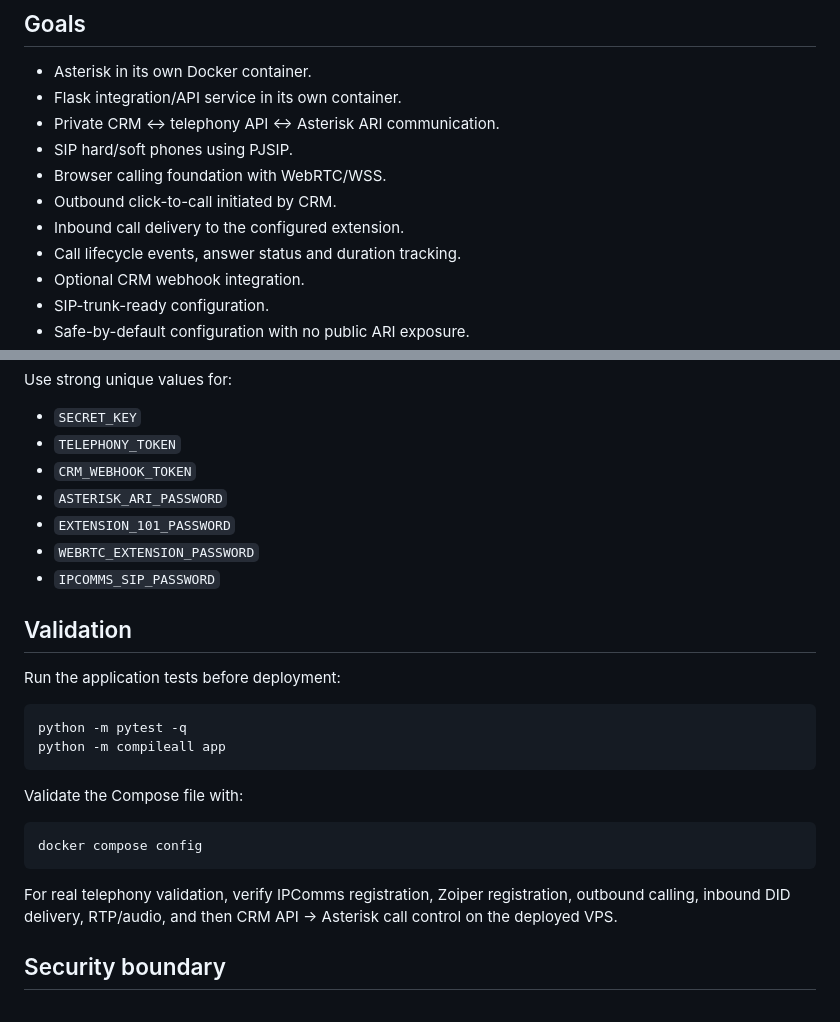
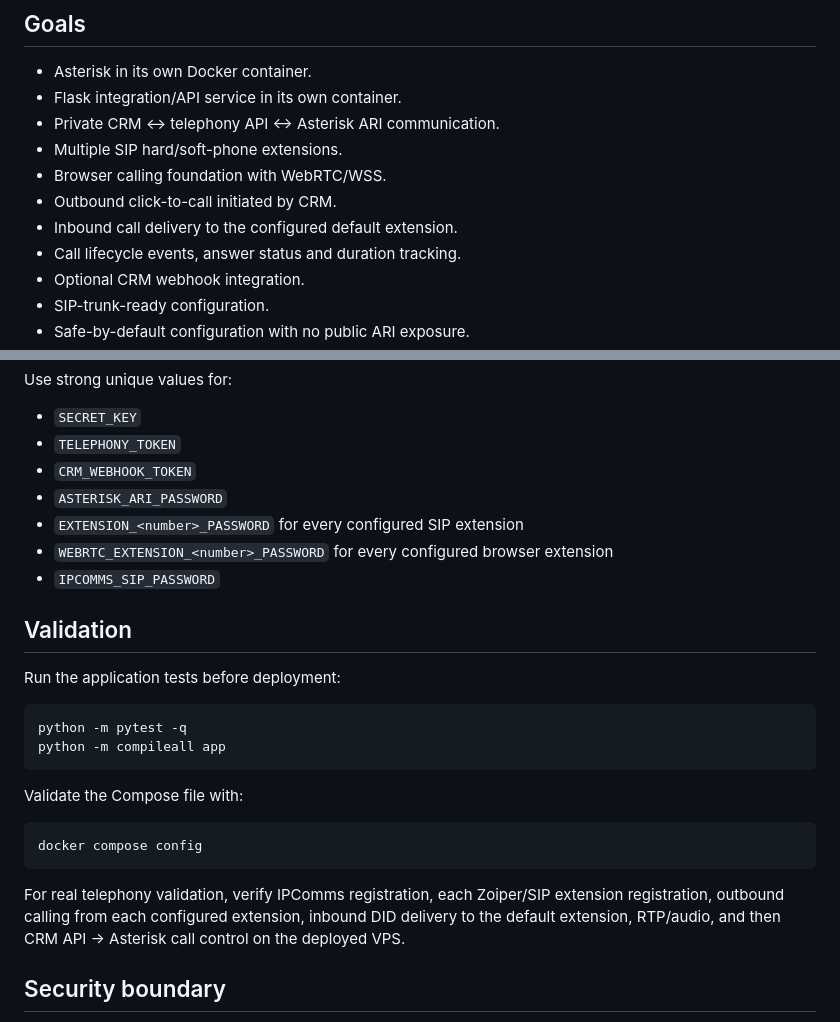
Before and after one commit to animeshnegi/Calling_integration, a Markdown page: README.md, 2 parts joined by grey strips. GitHub-like rendering.

````diff
--- a/README.md
+++ b/README.md
@@ -27,10 +27,10 @@ Asterisk is the telephony engine. The Flask service provides the CRM-facing API
 - Asterisk in its own Docker container.
 - Flask integration/API service in its own container.
 - Private CRM ↔ telephony API ↔ Asterisk ARI communication.
-- SIP hard/soft phones using PJSIP.
+- Multiple SIP hard/soft-phone extensions.
 - Browser calling foundation with WebRTC/WSS.
 - Outbound click-to-call initiated by CRM.
-- Inbound call delivery to the configured extension.
+- Inbound call delivery to the configured default extension.
 - Call lifecycle events, answer status and duration tracking.
 - Optional CRM webhook integration.
 - SIP-trunk-ready configuration.
@@ -167,8 +201,8 @@ Use strong unique values for:
 - `TELEPHONY_TOKEN`
 - `CRM_WEBHOOK_TOKEN`
 - `ASTERISK_ARI_PASSWORD`
-- `EXTENSION_101_PASSWORD`
-- `WEBRTC_EXTENSION_PASSWORD`
+- `EXTENSION_<number>_PASSWORD` for every configured SIP extension
+- `WEBRTC_EXTENSION_<number>_PASSWORD` for every configured browser extension
 - `IPCOMMS_SIP_PASSWORD`
 
 ## Validation
@@ -186,7 +220,7 @@ Validate the Compose file with:
 docker compose config
 ```
 
-For real telephony validation, verify IPComms registration, Zoiper registration, outbound calling, inbound DID delivery, RTP/audio, and then CRM API → Asterisk call control on the deployed VPS.
+For real telephony validation, verify IPComms registration, each Zoiper/SIP extension registration, outbound calling from each configured extension, inbound DID delivery to the default extension, RTP/audio, and then CRM API → Asterisk call control on the deployed VPS.
 
 ## Security boundary
 
````
Also changed, not shown: other parts of README.md (+37 -3 lines).
